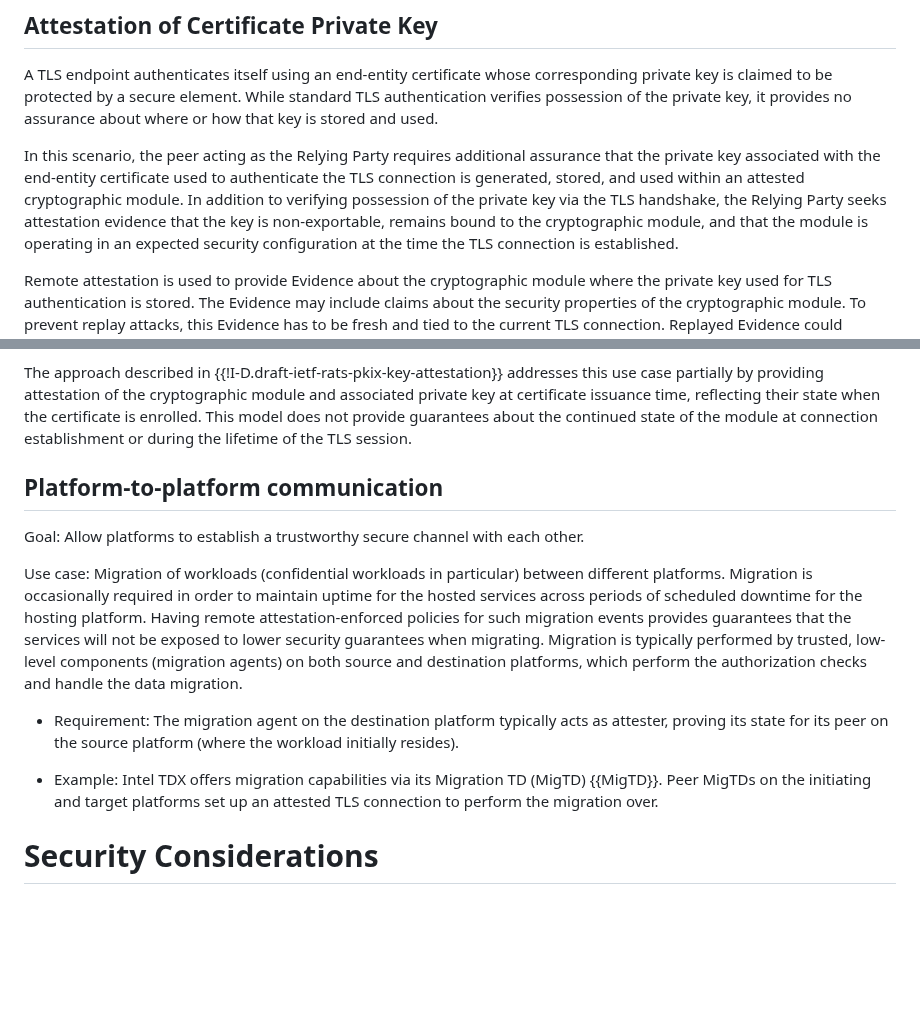
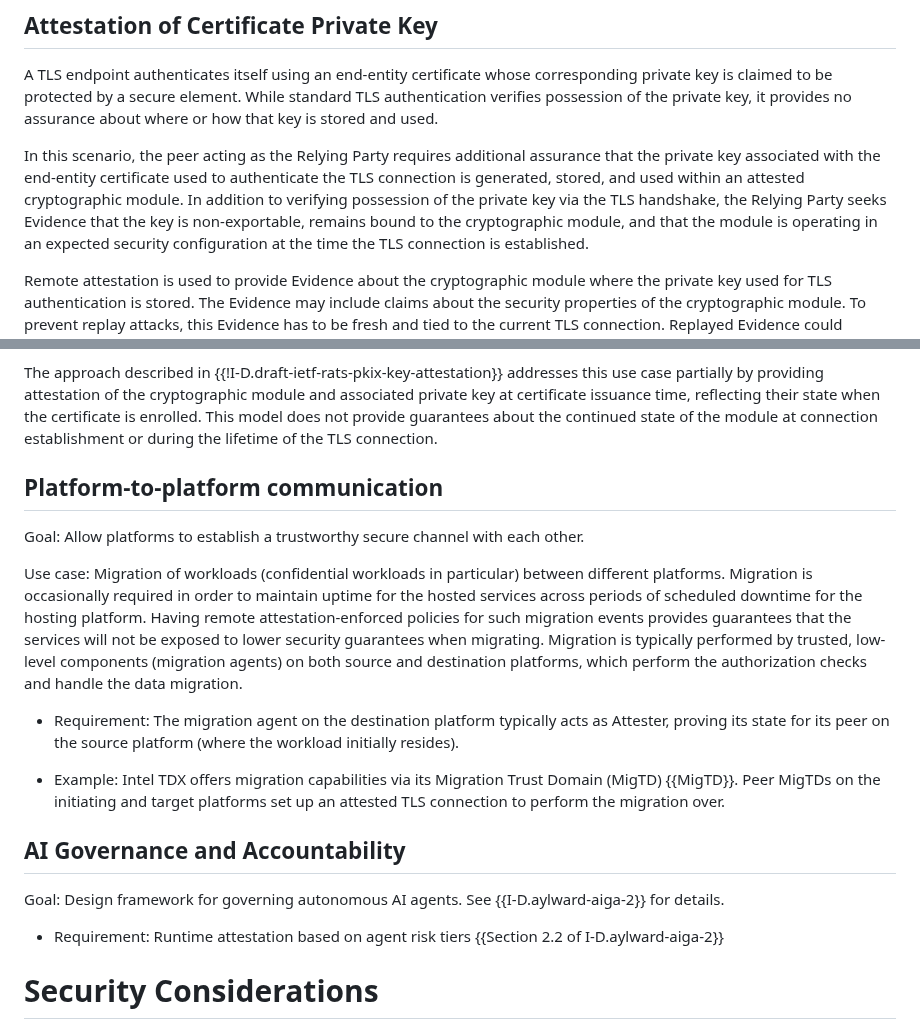
Before and after one commit to tls-attestation/use-cases-and-properties, a Markdown page: draft-mihalcea-seat-use-cases.md, 2 parts joined by grey strips. Drawn GitHub-style; blank space fills up the shorter version.

```diff
--- a/draft-mihalcea-seat-use-cases.md
+++ b/draft-mihalcea-seat-use-cases.md
@@ -351,7 +364,7 @@ assurance that the private key associated with the end-entity certificate used
 to authenticate the TLS connection is generated, stored, and used within an
 attested cryptographic module. In addition to verifying possession of the
 private key via the TLS handshake, the Relying Party seeks
-attestation evidence that the key is non-exportable, remains bound to the
+Evidence that the key is non-exportable, remains bound to the
 cryptographic module, and that the module is operating in an expected
 security configuration at the time the TLS connection is established.
 
@@ -378,7 +391,7 @@ use case partially by providing attestation of the cryptographic module and asso
 private key at certificate issuance time, reflecting their state when the
 certificate is enrolled. This model does not provide guarantees about the
 continued state of the module at connection establishment or during the lifetime of
-the TLS session.
+the TLS connection.
 
 ## Platform-to-platform communication
 
@@ -394,12 +407,18 @@ low-level components (migration agents) on both source and destination
 platforms, which perform the authorization checks and handle the data migration.
 
 * Requirement: The migration agent on the destination platform typically acts
-  as attester, proving its state for its peer on the source platform (where the
+  as Attester, proving its state for its peer on the source platform (where the
   workload initially resides).
 
-* Example: Intel TDX offers migration capabilities via its Migration TD (MigTD)
+* Example: Intel TDX offers migration capabilities via its Migration Trust Domain (MigTD)
   {{MigTD}}. Peer MigTDs on the initiating and target platforms set up an
   attested TLS connection to perform the migration over.
+
+## AI Governance and Accountability
+
+Goal: Design framework for governing autonomous AI agents. See {{I-D.aylward-aiga-2}} for details.
+
+* Requirement: Runtime attestation based on agent risk tiers {{Section 2.2 of I-D.aylward-aiga-2}}
 
 # Security Considerations
 
```
Also changed, not shown: other parts of draft-mihalcea-seat-use-cases.md (+23 -10 lines).
